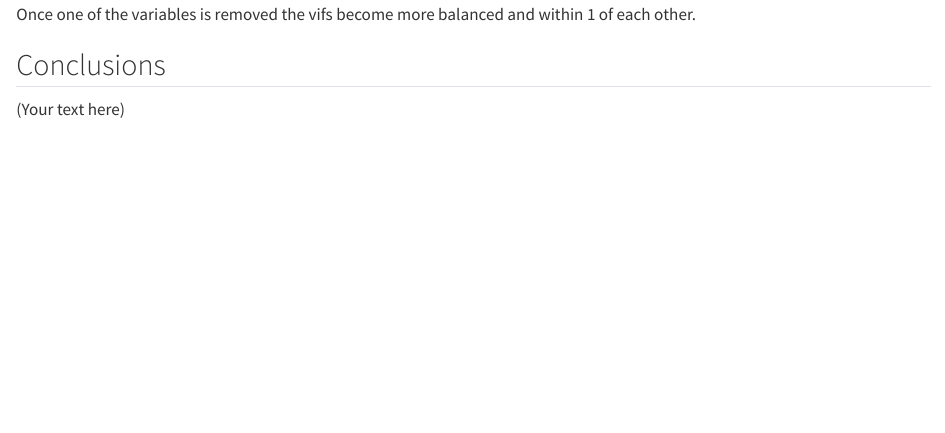
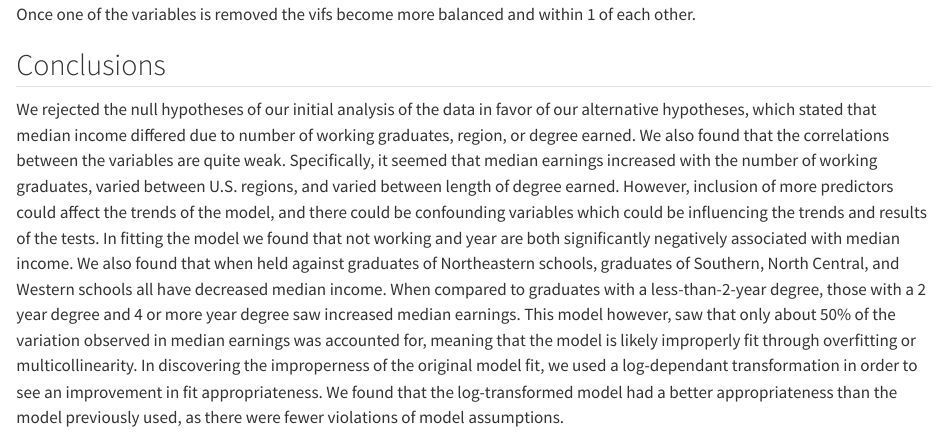
Before and after one commit to vedikaS-byte/Regression-Project, a Quarto document (index.qmd): the page in a window 1100 px wide, from 1010 px down. Rendered offline with R 4.5, knitr and Pandoc in place of Quarto, with nearby package versions; some code elsewhere in the file could not run offline; long lines of code are wrapped.

Commit message:
Update index.qmd

```diff
--- a/index.qmd
+++ b/index.qmd
@@ -592,4 +592,6 @@ Once one of the variables is removed the vifs become more balanced and within 1
 
 ## Conclusions
 
-(Your text here)
+We rejected the null hypotheses of our initial analysis of the data in favor of our alternative hypotheses, which stated that median income differed due to number of working graduates, region, or degree earned. We also found that the correlations between the variables are quite weak. Specifically, it seemed that median earnings increased with the number of working graduates, varied between U.S. regions, and varied between length of degree earned. However, inclusion of more predictors could affect the trends of the model, and there could be confounding variables which could be influencing the trends and results of the tests.
+	In fitting the model we found that not working and year are both significantly negatively associated with median income. We also found that when held against graduates of Northeastern schools, graduates of Southern, North Central, and Western schools all have decreased median income. When compared to graduates with a less-than-2-year degree, those with a 2 year degree and 4 or more year degree saw increased median earnings. This model however, saw that only about 50% of the variation observed in median earnings was accounted for, meaning that the model is likely improperly fit through overfitting or multicollinearity.
+	In discovering the improperness of the original model fit, we used a log-dependant transformation in order to see an improvement in fit appropriateness. We found that the log-transformed model had a better appropriateness than the model previously used, as there were fewer violations of model assumptions.
```
